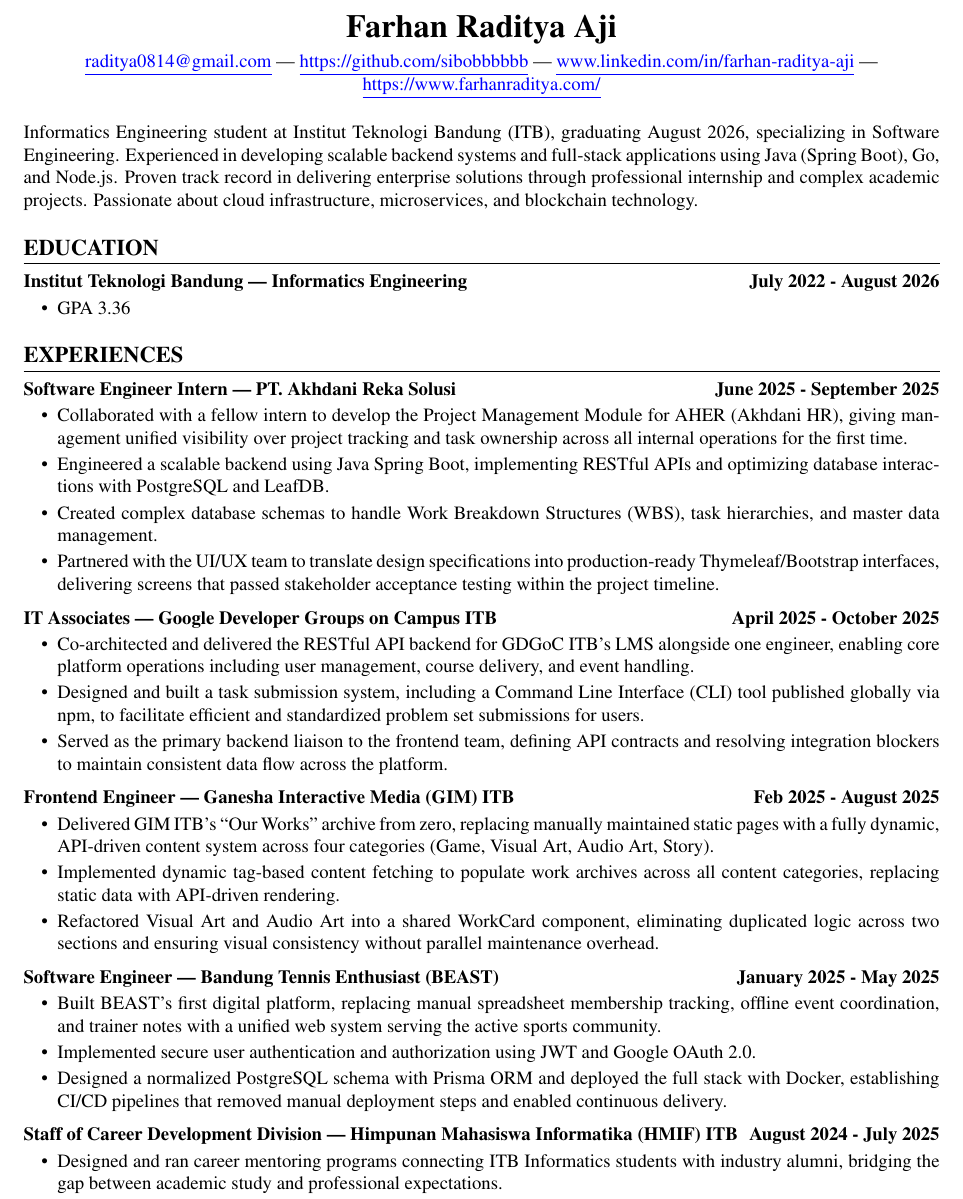
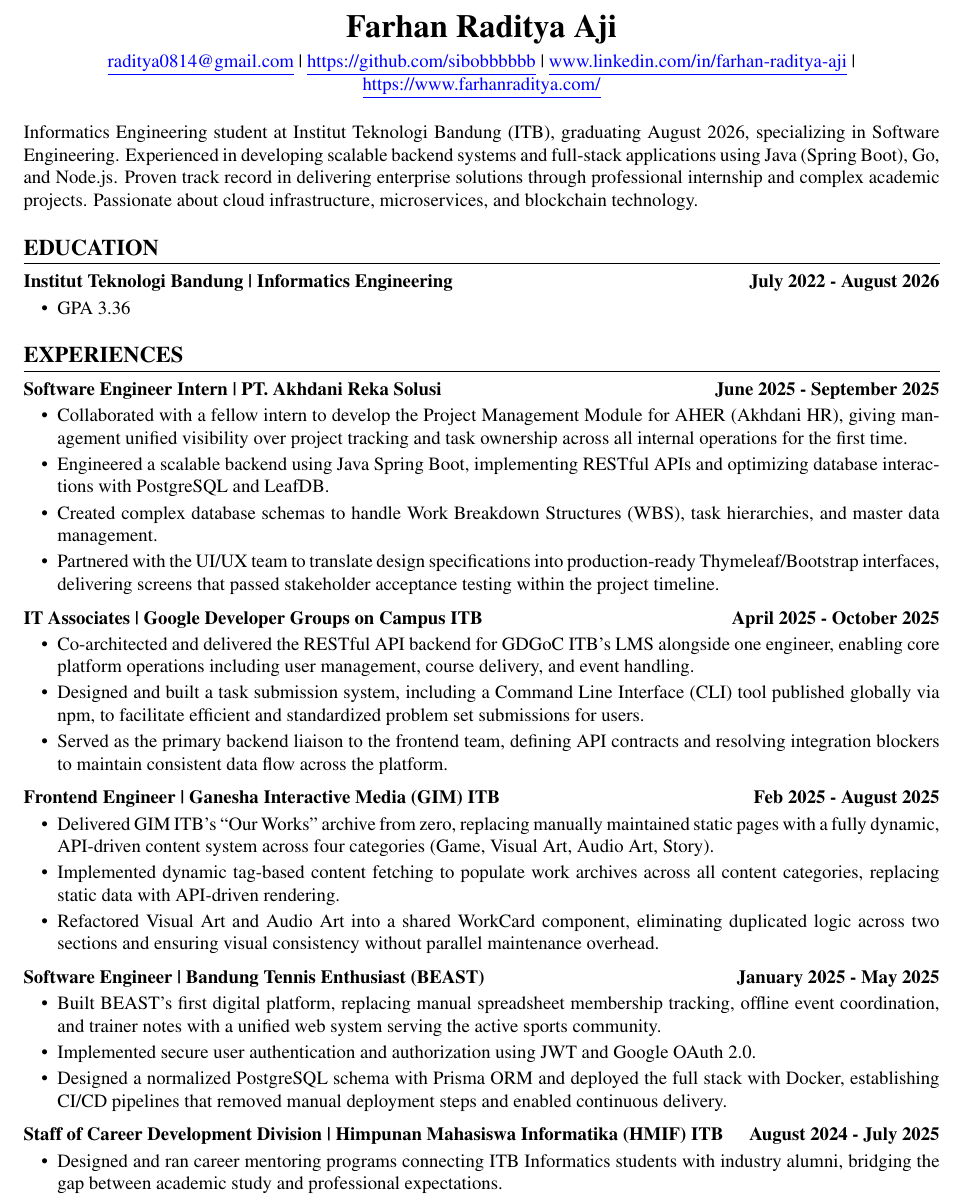
Before and after one commit to sibobbbbbb/curriculum-vitae, a LaTeX CV (cv/cv.tex): part of page 1 of 2, cut so that both start at the same text. Compiled offline with pdfLaTeX.

Commit message:
chore: update cv

```diff
--- a/cv/cv.tex
+++ b/cv/cv.tex
@@ -1,5 +1,6 @@
 \documentclass[10pt, a4paper]{article}
 \usepackage[utf8]{inputenc}
+\usepackage[T1]{fontenc}
 \usepackage{geometry}
 \geometry{a4paper, margin=0.75in}
 \usepackage{enumitem}
@@ -26,9 +27,9 @@
 % -- HEADER --
 \begin{center}
     {\LARGE \textbf{Farhan Raditya Aji}} \\[4pt]
-    \href{mailto:raditya0814@gmail.com}{\underline{raditya0814@gmail.com}} |
-    \href{https://github.com/sibobbbbbb}{\underline{https://github.com/sibobbbbbb}} |
-    \href{https://www.linkedin.com/in/farhan-raditya-aji}{\underline{www.linkedin.com/in/farhan-raditya-aji}} |
+    \href{mailto:raditya0814@gmail.com}{\underline{raditya0814@gmail.com}} \textbar{}
+    \href{https://github.com/sibobbbbbb}{\underline{https://github.com/sibobbbbbb}} \textbar{}
+    \href{https://www.linkedin.com/in/farhan-raditya-aji}{\underline{www.linkedin.com/in/farhan-raditya-aji}} \textbar{}
     \href{https://www.farhanraditya.com/}{\underline{https://www.farhanraditya.com/}}
 \end{center}
 
@@ -47,7 +48,7 @@
 % -- EXPERIENCES --
 \section*{EXPERIENCES}
 \noindent
-\textbf{Software Engineer Intern | PT. Akhdani Reka Solusi} \hfill \textbf{June 2025 - September 2025}
+\textbf{Software Engineer Intern \textbar{} PT. Akhdani Reka Solusi} \hfill \textbf{June 2025 - September 2025}
 \begin{itemize}[leftmargin=0.25in, topsep=2pt, itemsep=0pt, parsep=2pt]
     \item Collaborated with a fellow intern to develop the Project Management Module for AHER (Akhdani HR), giving management unified visibility over project tracking and task ownership across all internal operations for the first time.
     \item Engineered a scalable backend using Java Spring Boot, implementing RESTful APIs and optimizing database interactions with PostgreSQL and LeafDB.
@@ -57,7 +58,7 @@
 
 \vspace{4pt}
 \noindent
-\textbf{IT Associates | Google Developer Groups on Campus ITB} \hfill \textbf{April 2025 - October 2025}
+\textbf{IT Associates \textbar{} Google Developer Groups on Campus ITB} \hfill \textbf{April 2025 - October 2025}
 \begin{itemize}[leftmargin=0.25in, topsep=2pt, itemsep=0pt, parsep=2pt]
     \item Co-architected and delivered the RESTful API backend for GDGoC ITB's LMS alongside one engineer, enabling core platform operations including user management, course delivery, and event handling.
     \item Designed and built a task submission system, including a Command Line Interface (CLI) tool published globally via npm, to facilitate efficient and standardized problem set submissions for users.
@@ -75,7 +76,7 @@
 
 \vspace{4pt}
 \noindent
-\textbf{Software Engineer | Bandung Tennis Enthusiast (BEAST)} \hfill \textbf{January 2025 - May 2025}
+\textbf{Software Engineer \textbar{} Bandung Tennis Enthusiast (BEAST)} \hfill \textbf{January 2025 - May 2025}
 \begin{itemize}[leftmargin=0.25in, topsep=2pt, itemsep=0pt, parsep=2pt]
     \item Built BEAST's first digital platform, replacing manual spreadsheet membership tracking, offline event coordination, and trainer notes with a unified web system serving the active sports community.
     \item Implemented secure user authentication and authorization using JWT and Google OAuth 2.0.
```
Also changed, not shown: cv/cv.tex (6 more changed lines).
